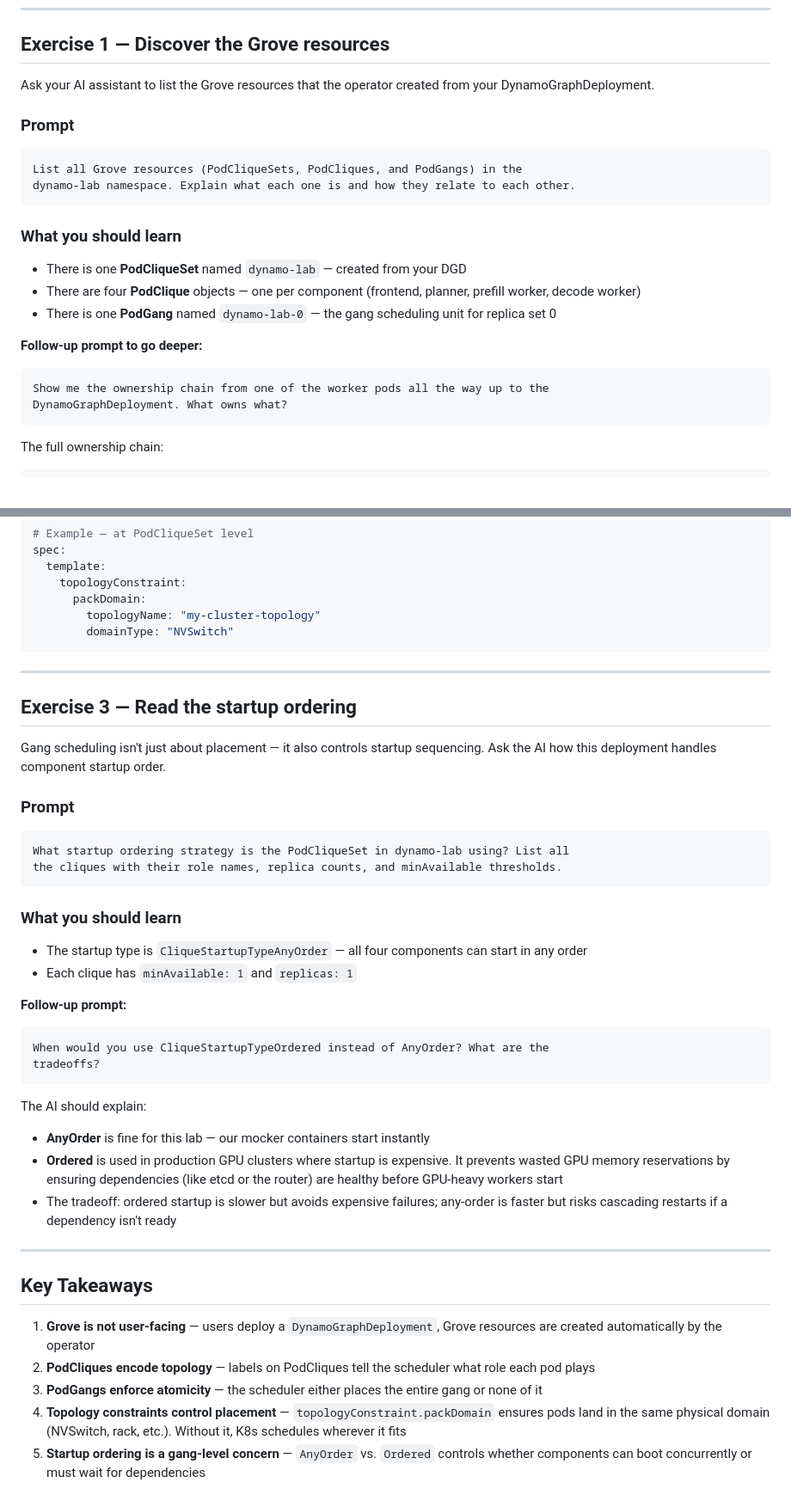
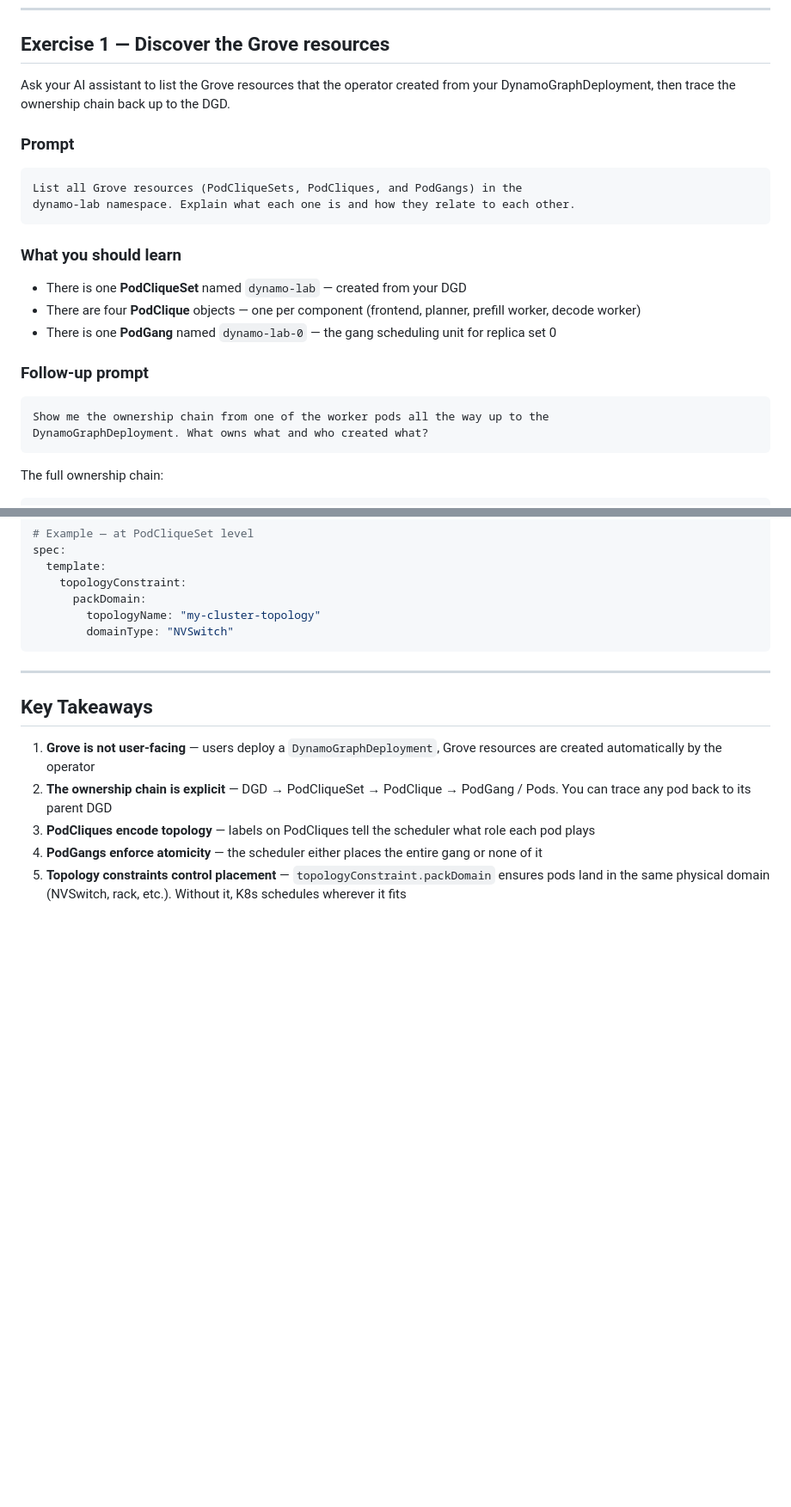
Before and after one commit to jpbueno/dynamo-grove-planner-lab, a Markdown page: dynamo-lab/grove-exercise.md, 2 parts joined by grey strips. Shown at 86% size. GitHub-like rendering; blank space fills up the shorter version.

Commit message:
Simplify Grove lab to 2 exercises with 4 focused prompts
Consolidates to 2 exercises: (1) discover resources + ownership chain,
(2) topology placement + packDomain example. Removes startup ordering.

Co-Authored-By: Claude Opus 4.6 (1M context) <noreply@anthropic.com>

````diff
--- a/dynamo-lab/grove-exercise.md
+++ b/dynamo-lab/grove-exercise.md
@@ -50,7 +50,7 @@ The key resources Grove creates:
 
 ## Exercise 1 — Discover the Grove resources
 
-Ask your AI assistant to list the Grove resources that the operator created from your DynamoGraphDeployment.
+Ask your AI assistant to list the Grove resources that the operator created from your DynamoGraphDeployment, then trace the ownership chain back up to the DGD.
 
 ### Prompt
 
@@ -65,11 +65,11 @@ dynamo-lab namespace. Explain what each one is and how they relate to each other
 - There are four **PodClique** objects — one per component (frontend, planner, prefill worker, decode worker)
 - There is one **PodGang** named `dynamo-lab-0` — the gang scheduling unit for replica set 0
 
-**Follow-up prompt to go deeper:**
+### Follow-up prompt
 
 ```text
 Show me the ownership chain from one of the worker pods all the way up to the
-DynamoGraphDeployment. What owns what?
+DynamoGraphDeployment. What owns what and who created what?
 ```
 
 The full ownership chain:
@@ -136,41 +136,10 @@ spec:
 
 ---
 
-## Exercise 3 — Read the startup ordering
-
-Gang scheduling isn't just about placement — it also controls startup sequencing. Ask the AI how this deployment handles component startup order.
-
-### Prompt
-
-```text
-What startup ordering strategy is the PodCliqueSet in dynamo-lab using? List all
-the cliques with their role names, replica counts, and minAvailable thresholds.
-```
-
-### What you should learn
-
-- The startup type is `CliqueStartupTypeAnyOrder` — all four components can start in any order
-- Each clique has `minAvailable: 1` and `replicas: 1`
-
-**Follow-up prompt:**
-
-```text
-When would you use CliqueStartupTypeOrdered instead of AnyOrder? What are the
-tradeoffs?
-```
-
-The AI should explain:
-
-- **AnyOrder** is fine for this lab — our mocker containers start instantly
-- **Ordered** is used in production GPU clusters where startup is expensive. It prevents wasted GPU memory reservations by ensuring dependencies (like etcd or the router) are healthy before GPU-heavy workers start
-- The tradeoff: ordered startup is slower but avoids expensive failures; any-order is faster but risks cascading restarts if a dependency isn't ready
-
----
-
 ## Key Takeaways
 
 1. **Grove is not user-facing** — users deploy a `DynamoGraphDeployment`, Grove resources are created automatically by the operator
-2. **PodCliques encode topology** — labels on PodCliques tell the scheduler what role each pod plays
-3. **PodGangs enforce atomicity** — the scheduler either places the entire gang or none of it
-4. **Topology constraints control placement** — `topologyConstraint.packDomain` ensures pods land in the same physical domain (NVSwitch, rack, etc.). Without it, K8s schedules wherever it fits
-5. **Startup ordering is a gang-level concern** — `AnyOrder` vs. `Ordered` controls whether components can boot concurrently or must wait for dependencies
+2. **The ownership chain is explicit** — DGD → PodCliqueSet → PodClique → PodGang / Pods. You can trace any pod back to its parent DGD
+3. **PodCliques encode topology** — labels on PodCliques tell the scheduler what role each pod plays
+4. **PodGangs enforce atomicity** — the scheduler either places the entire gang or none of it
+5. **Topology constraints control placement** — `topologyConstraint.packDomain` ensures pods land in the same physical domain (NVSwitch, rack, etc.). Without it, K8s schedules wherever it fits
````
Also changed, not shown: other parts of dynamo-lab/grove-exercise.md (+2 -2 lines).
